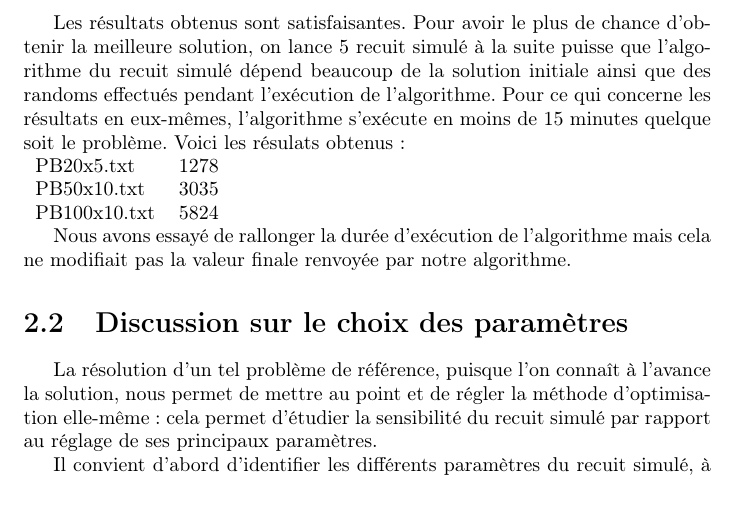
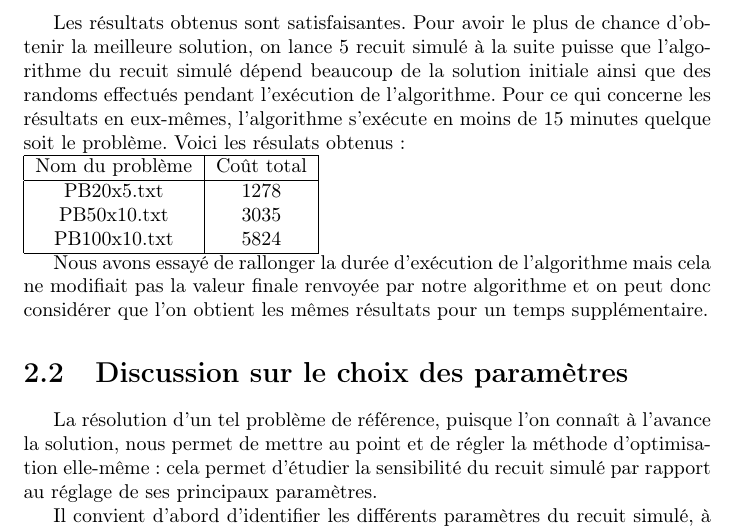
Before and after one commit to reidakdumont/ODNL1, a LaTeX document (rapport/rapport.tex): part of page 5 of 8, cut so that both start at the same text, the shorter picture padded with empty space. Compiled offline with pdfLaTeX.

Commit message:
Update for report

```diff
--- a/rapport/rapport.tex
+++ b/rapport/rapport.tex
@@ -106,13 +106,17 @@ Une fois que l'on a ces deux fonctions, on se fixe un $\tau 0$, on tire une conf
 
 \subsection{Résultats}
 Les résultats obtenus sont satisfaisantes. Pour avoir le plus de chance d'obtenir la meilleure solution, on lance 5 recuit simulé à la suite puisse que l'algorithme du recuit simulé dépend beaucoup de la solution initiale ainsi que des randoms effectués pendant l'exécution de l'algorithme. Pour ce qui concerne les résultats en eux-mêmes, l'algorithme s'exécute en moins de 15 minutes quelque soit le problème. Voici les résulats obtenus :\\
-\begin{tabular}{ll}
+\begin{tabular}{|c|c|}
+	\hline
+	Nom du problème & Coût total\\
+	\hline
 	PB20x5.txt & 1278 \\
 	PB50x10.txt & 3035 \\
 	PB100x10.txt & 5824 \\
+	\hline
 \end{tabular}
 
-Nous avons essayé de rallonger la durée d'exécution de l'algorithme mais cela ne modifiait pas la valeur finale renvoyée par notre algorithme.
+Nous avons essayé de rallonger la durée d'exécution de l'algorithme mais cela ne modifiait pas la valeur finale renvoyée par notre algorithme et on peut donc considérer que l'on obtient les mêmes résultats pour un temps supplémentaire.
 
 
 \section{Discussion sur le choix des paramètres}
```
